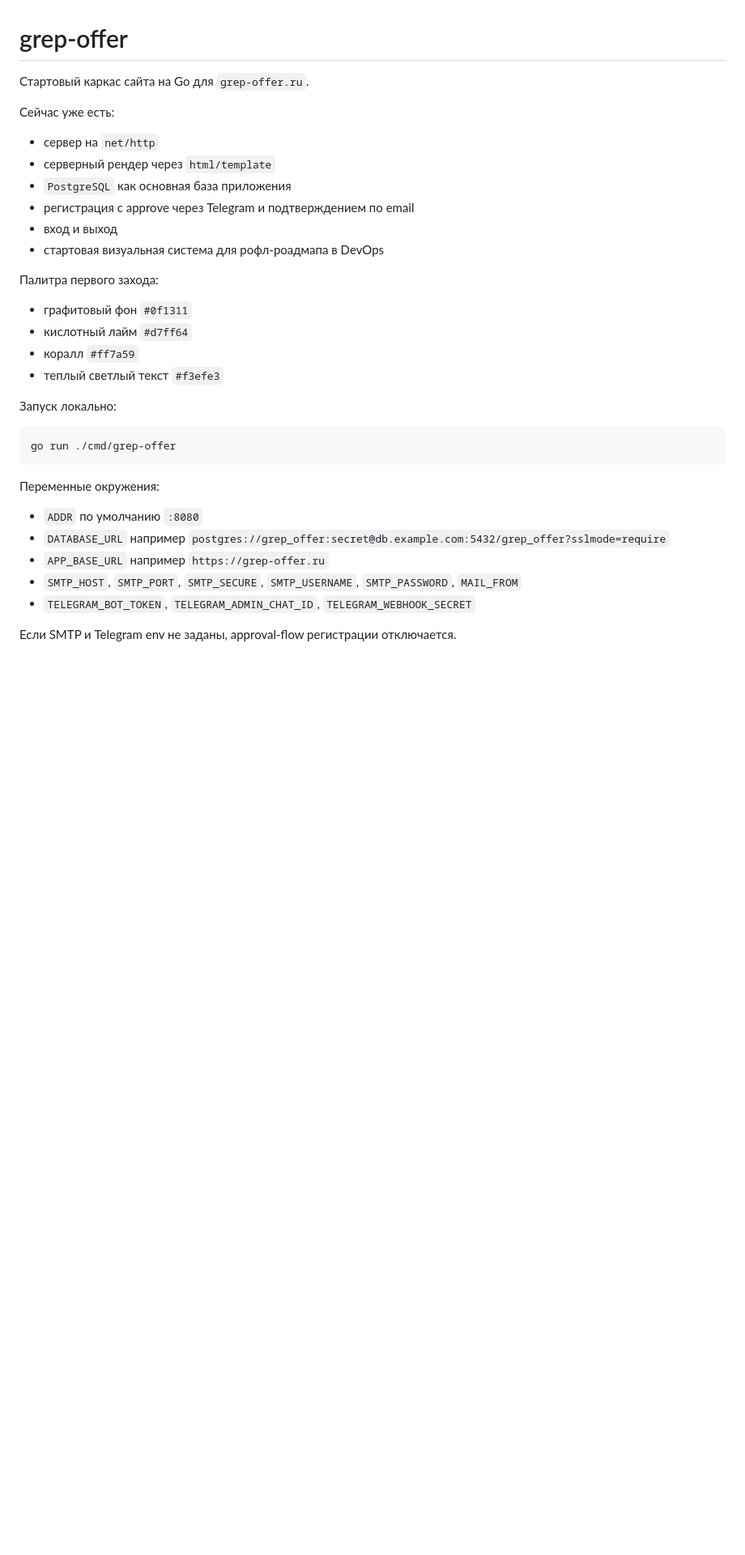
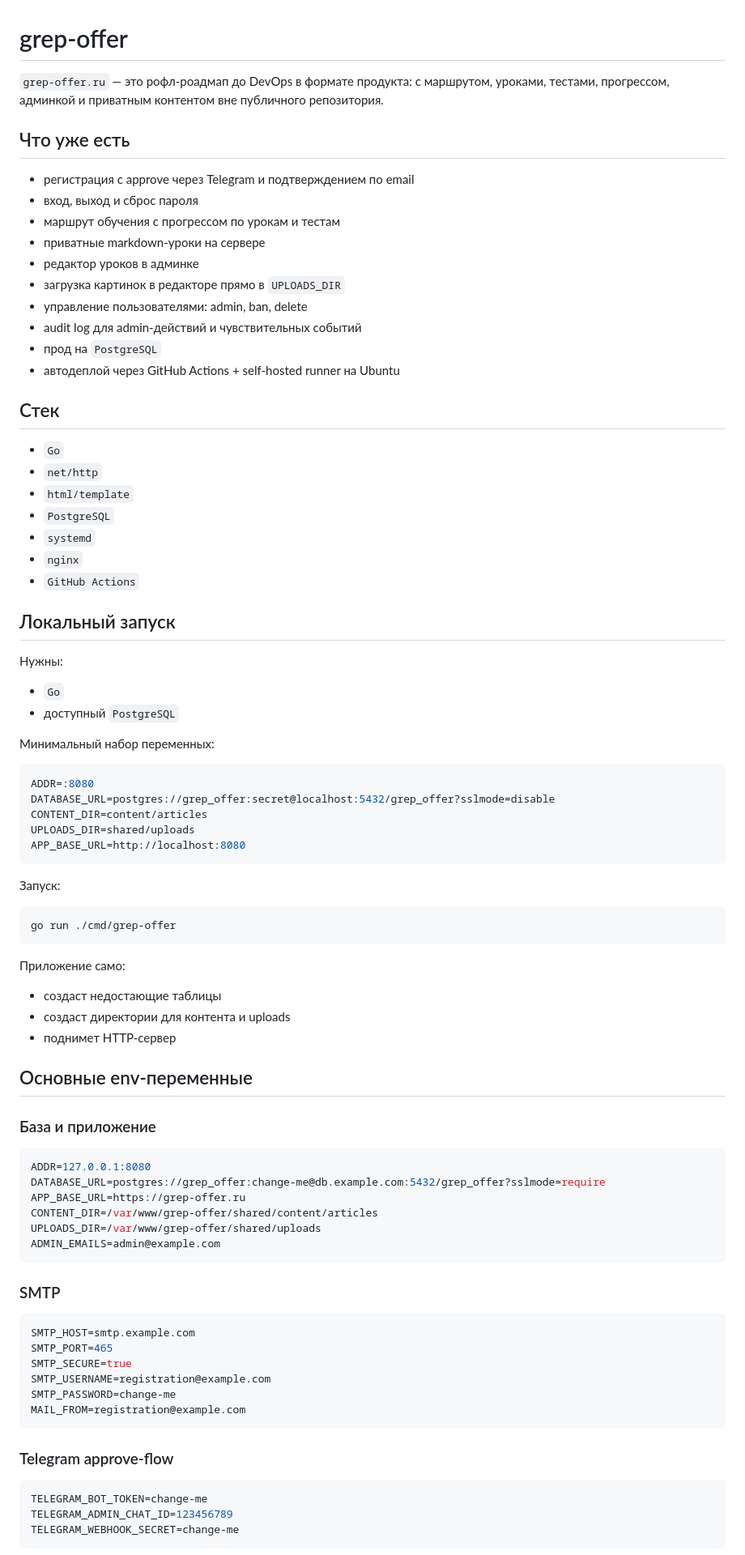
Before and after one commit to soul4bit/grep-offer, a Markdown page: README.md, the part around one of its changes. Shown at 81% size. Rendered like a GitHub page; blank space fills up the shorter version.

Commit message:
docs: rewrite README for clearer product and ops flow

````diff
--- a/README.md
+++ b/README.md
@@ -1,35 +1,88 @@
 # grep-offer
 
-Стартовый каркас сайта на Go для `grep-offer.ru`.
+`grep-offer.ru` — это рофл-роадмап до DevOps в формате продукта: с маршрутом, уроками, тестами, прогрессом, админкой и приватным контентом вне публичного репозитория.
 
-Сейчас уже есть:
+## Что уже есть
 
-- сервер на `net/http`
-- серверный рендер через `html/template`
-- `PostgreSQL` как основная база приложения
 - регистрация с approve через Telegram и подтверждением по email
-- вход и выход
-- стартовая визуальная система для рофл-роадмапа в DevOps
+- вход, выход и сброс пароля
+- маршрут обучения с прогрессом по урокам и тестам
+- приватные markdown-уроки на сервере
+- редактор уроков в админке
+- загрузка картинок в редакторе прямо в `UPLOADS_DIR`
+- управление пользователями: admin, ban, delete
+- audit log для admin-действий и чувствительных событий
+- прод на `PostgreSQL`
+- автодеплой через GitHub Actions + self-hosted runner на Ubuntu
 
-Палитра первого захода:
+## Стек
 
-- графитовый фон `#0f1311`
-- кислотный лайм `#d7ff64`
-- коралл `#ff7a59`
-- теплый светлый текст `#f3efe3`
+- `Go`
+- `net/http`
+- `html/template`
+- `PostgreSQL`
+- `systemd`
+- `nginx`
+- `GitHub Actions`
 
-Запуск локально:
+## Локальный запуск
+
+Нужны:
+
+- `Go`
+- доступный `PostgreSQL`
+
+Минимальный набор переменных:
+
+```env
+ADDR=:8080
+DATABASE_URL=postgres://grep_offer:secret@localhost:5432/grep_offer?sslmode=disable
+CONTENT_DIR=content/articles
+UPLOADS_DIR=shared/uploads
+APP_BASE_URL=http://localhost:8080
+```
+
+Запуск:
 
 ```bash
 go run ./cmd/grep-offer
 ```
 
-Переменные окружения:
+Приложение само:
 
-- `ADDR` по умолчанию `:8080`
-- `DATABASE_URL` например `postgres://grep_offer:secret@db.example.com:5432/grep_offer?sslmode=require`
-- `APP_BASE_URL` например `https://grep-offer.ru`
-- `SMTP_HOST`, `SMTP_PORT`, `SMTP_SECURE`, `SMTP_USERNAME`, `SMTP_PASSWORD`, `MAIL_FROM`
-- `TELEGRAM_BOT_TOKEN`, `TELEGRAM_ADMIN_CHAT_ID`, `TELEGRAM_WEBHOOK_SECRET`
+- создаст недостающие таблицы
+- создаст директории для контента и uploads
+- поднимет HTTP-сервер
 
-Если SMTP и Telegram env не заданы, approval-flow регистрации отключается.
+## Основные env-переменные
+
+### База и приложение
+
+```env
+ADDR=127.0.0.1:8080
+DATABASE_URL=postgres://grep_offer:change-me@db.example.com:5432/grep_offer?sslmode=require
+APP_BASE_URL=https://grep-offer.ru
+CONTENT_DIR=/var/www/grep-offer/shared/content/articles
+UPLOADS_DIR=/var/www/grep-offer/shared/uploads
+ADMIN_EMAILS=admin@example.com
+```
+
+### SMTP
+
+```env
+SMTP_HOST=smtp.example.com
+SMTP_PORT=465
+SMTP_SECURE=true
+SMTP_USERNAME=registration@example.com
+SMTP_PASSWORD=change-me
+MAIL_FROM=registration@example.com
+```
+
+### Telegram approve-flow
+
+```env
+TELEGRAM_BOT_TOKEN=change-me
+TELEGRAM_ADMIN_CHAT_ID=123456789
+TELEGRAM_WEBHOOK_SECRET=change-me
+```
+
````
Also changed, not shown: other parts of README.md (+148 -152 lines).
